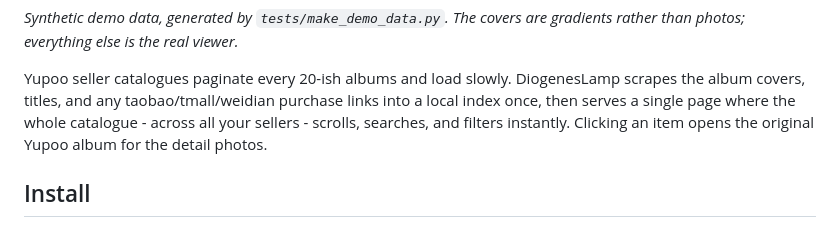
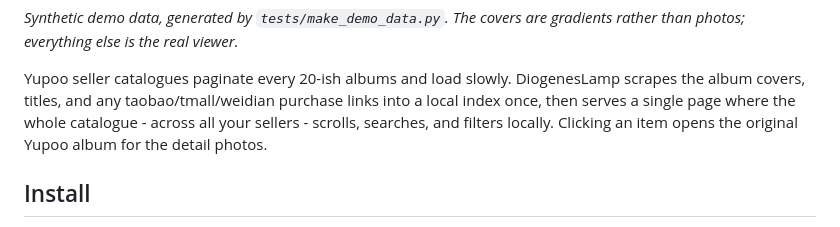
Before and after one commit to EquityBot/DiogenesLamp, a Markdown page: README.md, the part around the change. Rendered like a GitHub page.

```diff
--- a/README.md
+++ b/README.md
@@ -26,7 +26,7 @@ gradients rather than photos; everything else is the real viewer.*
 Yupoo seller catalogues paginate every 20-ish albums and load slowly. DiogenesLamp
 scrapes the album covers, titles, and any taobao/tmall/weidian purchase links into
 a local index once, then serves a single page where the whole catalogue - across all
-your sellers - scrolls, searches, and filters instantly. Clicking an item opens the
+your sellers - scrolls, searches, and filters locally. Clicking an item opens the
 original Yupoo album for the detail photos.
 
 ## Install
```
Also changed, not shown: PRODUCT.md (+2 -2 lines).
